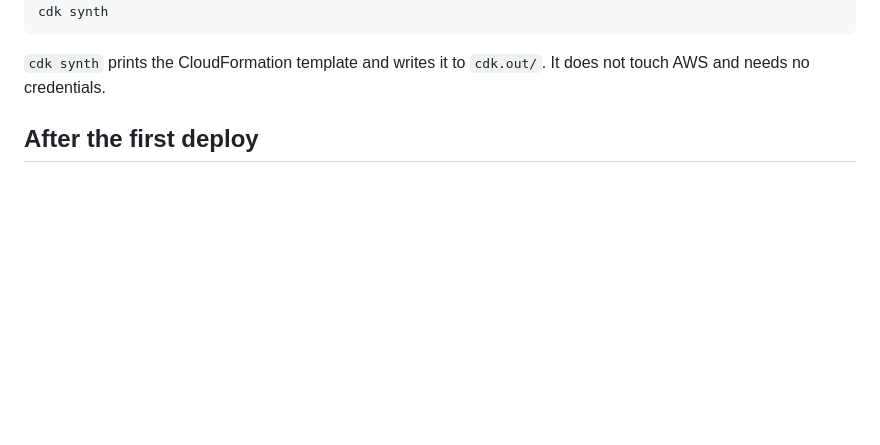
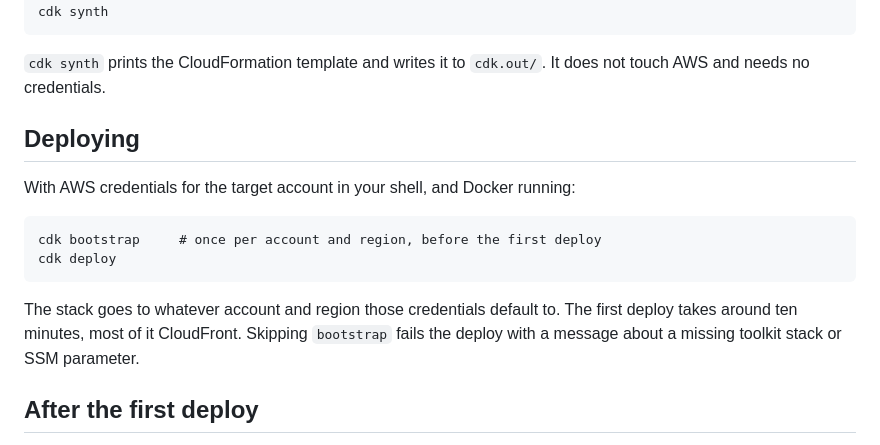
Before and after one commit to cal-poly-dxhub/cal-poly-fac-space-report, a Markdown page: cdk/README.md, the part around the change. Drawn GitHub-style; blank space fills up the shorter version.

Commit message:
docs(cdk): add the one-time bootstrap step to the deploy instructions

```diff
--- a/cdk/README.md
+++ b/cdk/README.md
@@ -14,6 +14,17 @@ first run downloads that image and takes a minute.
 
 `cdk synth` prints the CloudFormation template and writes it to `cdk.out/`. It
 does not touch AWS and needs no credentials.
+
+## Deploying
+
+With AWS credentials for the target account in your shell, and Docker running:
+
+    cdk bootstrap     # once per account and region, before the first deploy
+    cdk deploy
+
+The stack goes to whatever account and region those credentials default to. The
+first deploy takes around ten minutes, most of it CloudFront. Skipping `bootstrap`
+fails the deploy with a message about a missing toolkit stack or SSM parameter.
 
 ## After the first deploy
 
```
Also changed, not shown: docs/cdk-decisions.md (+3 -0 lines).
